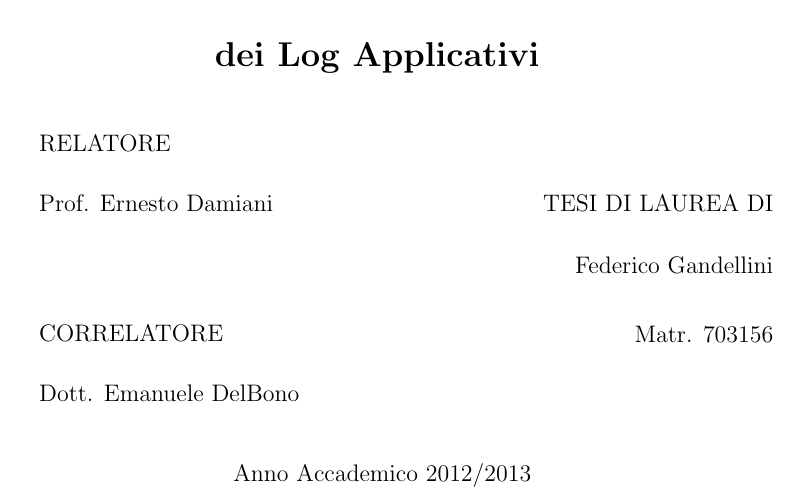
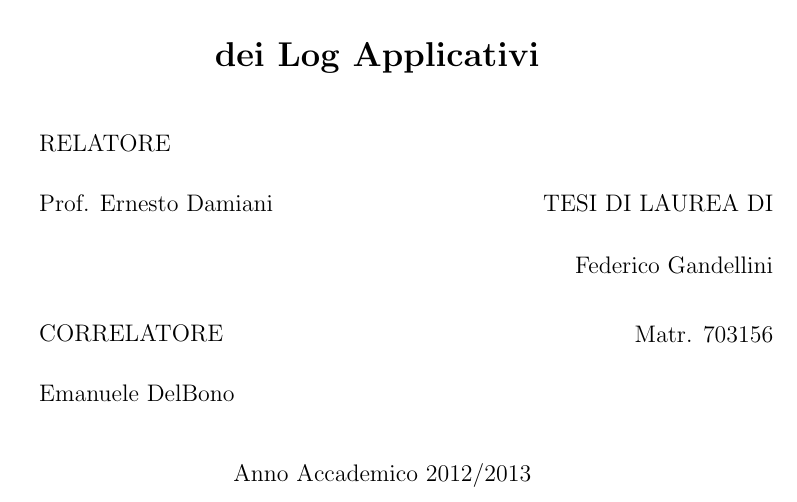
Before and after one commit to fgandellini/mole.io-tesi, a LaTeX document (mole.io-tesi.tex, which reads Frontespizio.tex): part of page 1 of 137, cut so that both start at the same text. Compiled offline with pdfLaTeX.

Commit message:
rimosso doc per ema

```diff
--- a/Frontespizio.tex
+++ b/Frontespizio.tex
@@ -27,7 +27,7 @@
             \vspace*{1.5cm}
             {\large
               CORRELATORE\\[.3cm]
-              Dott. Emanuele DelBono
+              Emanuele DelBono
             }
           \end{flushleft}
         \end{minipage}
```
